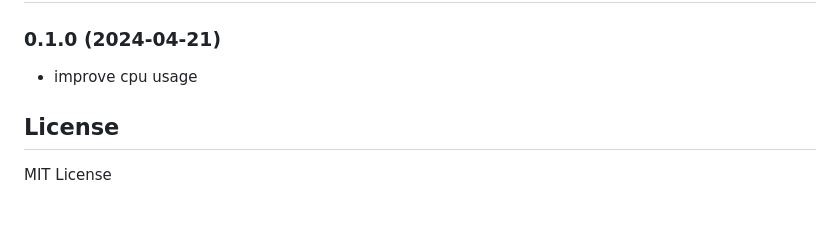
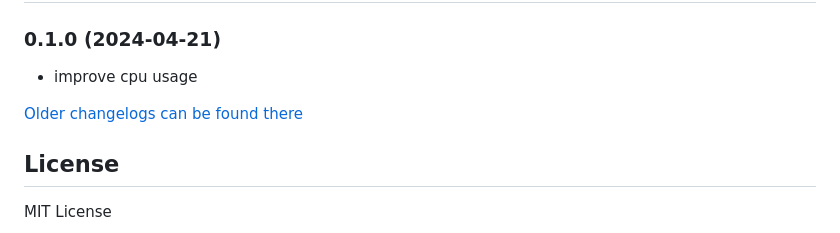
Before and after one commit to TA2k/ioBroker.mystrom, a Markdown page: README.md, the part around the change. Drawn GitHub-style; blank space fills up the shorter version.

Commit message:
Update from template: S6020-addChangelogOld

```diff
--- a/README.md
+++ b/README.md
@@ -90,6 +90,8 @@ Mehr Details wie man z.B. zwei States gleichzeitig ändert:
 
 - improve cpu usage
 
+[Older changelogs can be found there](CHANGELOG_OLD.md)
+
 ## License
 
 MIT License
```
Also changed, not shown: CHANGELOG_OLD.md (added, +1 -0 lines).
